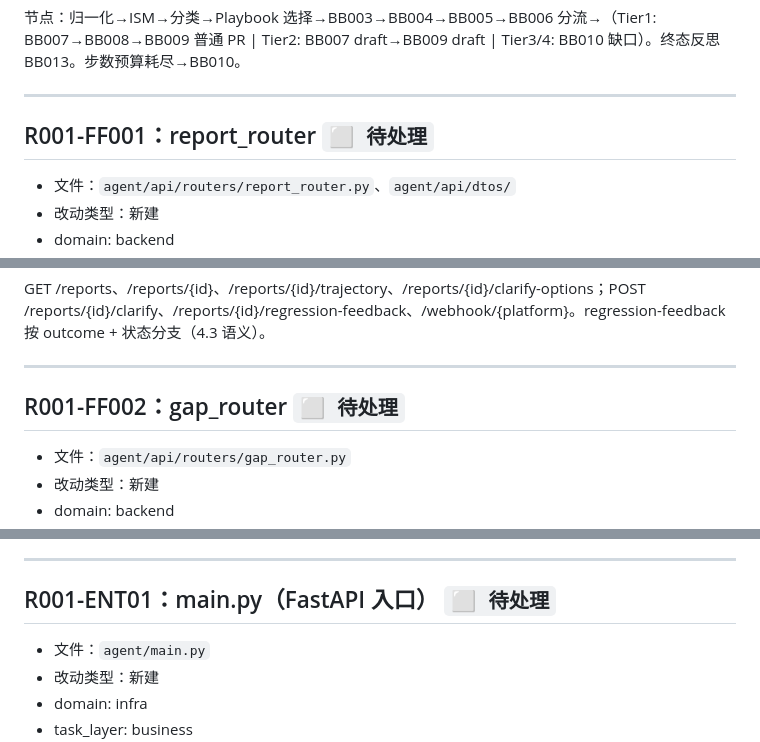
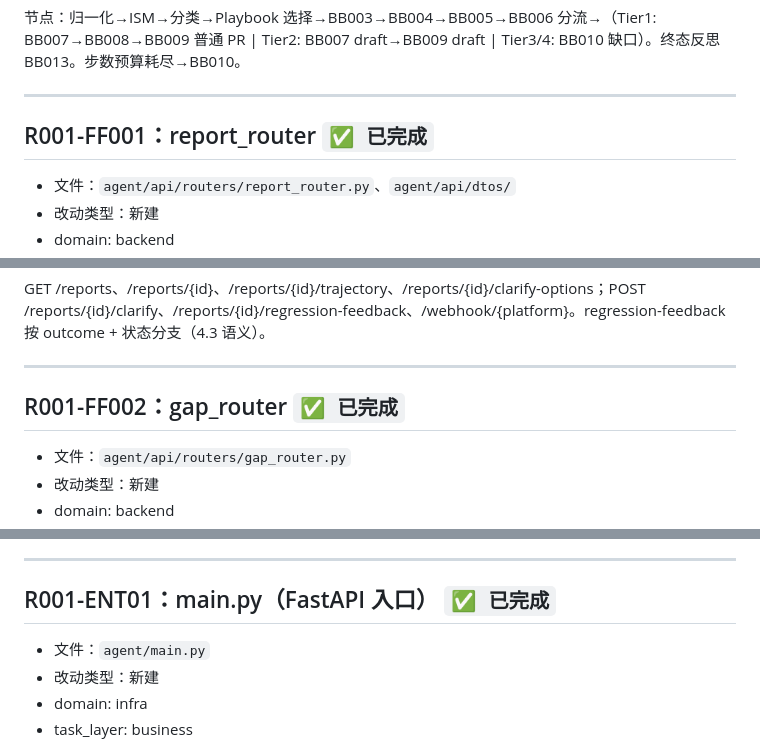
Before and after one commit to xiaolutang/androidplayground, a Markdown page: .dev-flow/R001/client-bug-fix-agent-tasks.md, 3 parts joined by grey strips. Rendered like a GitHub page.

```diff
--- a/.dev-flow/R001/client-bug-fix-agent-tasks.md
+++ b/.dev-flow/R001/client-bug-fix-agent-tasks.md
@@ -868,7 +868,7 @@ Anchor CRUD + 按 page_id 检索 + visual_features 向量比对。数据空，
 
 ---
 
-## R001-FF001：report_router `⬜ 待处理`
+## R001-FF001：report_router `✅ 已完成`
 
 - 文件：`agent/api/routers/report_router.py`、`agent/api/dtos/`
 - 改动类型：新建
@@ -891,7 +891,7 @@ GET /reports、/reports/{id}、/reports/{id}/trajectory、/reports/{id}/clarify-
 
 ---
 
-## R001-FF002：gap_router `⬜ 待处理`
+## R001-FF002：gap_router `✅ 已完成`
 
 - 文件：`agent/api/routers/gap_router.py`
 - 改动类型：新建
@@ -910,7 +910,7 @@ GET /reports、/reports/{id}、/reports/{id}/trajectory、/reports/{id}/clarify-
 
 ---
 
-## R001-ENT01：main.py（FastAPI 入口） `⬜ 待处理`
+## R001-ENT01：main.py（FastAPI 入口） `✅ 已完成`
 
 - 文件：`agent/main.py`
 - 改动类型：新建
```
Also changed, not shown: other parts of .dev-flow/R001/client-bug-fix-agent-tasks.md (+6 -6 lines).
